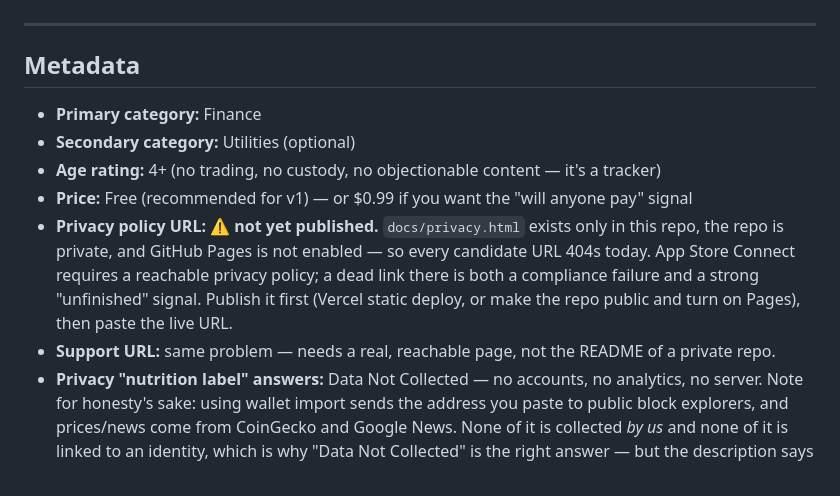
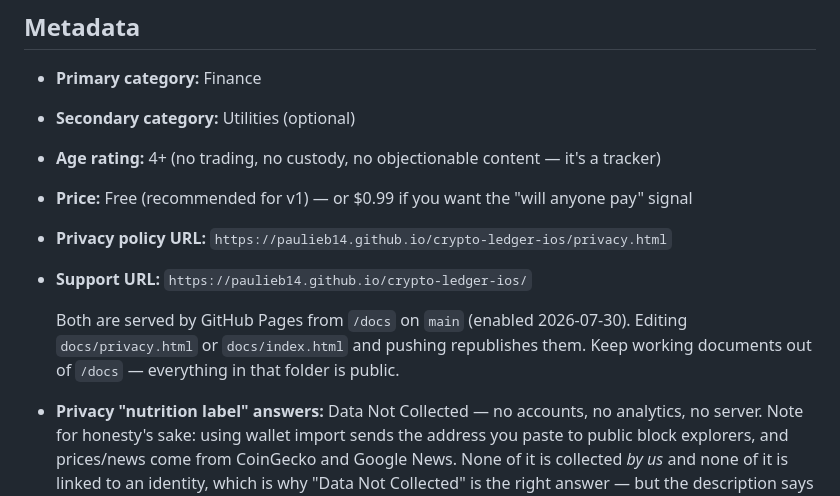
Before and after one commit to PaulieB14/crypto-ledger-ios, a Markdown page: notes/APP_STORE_LISTING.md, the part around the change. GitHub-like rendering.

Commit message:
Record the live privacy + support URLs
GitHub Pages is serving /docs from main; both pages verified returning 200.

Co-Authored-By: Claude Opus 5 (1M context) <noreply@anthropic.com>

```diff
--- a/notes/APP_STORE_LISTING.md
+++ b/notes/APP_STORE_LISTING.md
@@ -75,14 +75,12 @@ alerts — all on your device.`
 - **Secondary category:** Utilities (optional)
 - **Age rating:** 4+ (no trading, no custody, no objectionable content — it's a tracker)
 - **Price:** Free (recommended for v1) — or $0.99 if you want the "will anyone pay" signal
-- **Privacy policy URL:** ⚠️ **not yet published.** `docs/privacy.html` exists
-  only in this repo, the repo is private, and GitHub Pages is not enabled — so
-  every candidate URL 404s today. App Store Connect requires a reachable
-  privacy policy; a dead link there is both a compliance failure and a strong
-  "unfinished" signal. Publish it first (Vercel static deploy, or make the repo
-  public and turn on Pages), then paste the live URL.
-- **Support URL:** same problem — needs a real, reachable page, not the README
-  of a private repo.
+- **Privacy policy URL:** `https://paulieb14.github.io/crypto-ledger-ios/privacy.html`
+- **Support URL:** `https://paulieb14.github.io/crypto-ledger-ios/`
+
+  Both are served by GitHub Pages from `/docs` on `main` (enabled 2026-07-30).
+  Editing `docs/privacy.html` or `docs/index.html` and pushing republishes them.
+  Keep working documents out of `/docs` — everything in that folder is public.
 - **Privacy "nutrition label" answers:** Data Not Collected — no accounts, no
   analytics, no server. Note for honesty's sake: using wallet import sends the
   address you paste to public block explorers, and prices/news come from
```
